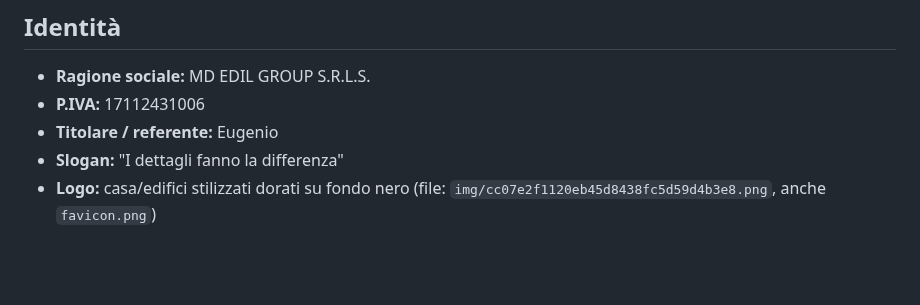
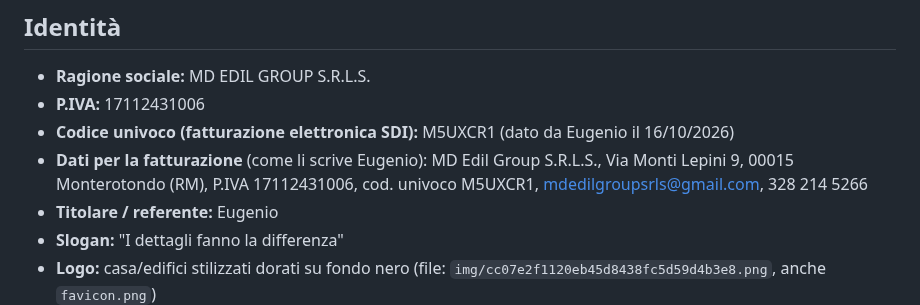
Before and after one commit to mdedilgroupsrls-png/mdedilgroup-sito, a Markdown page: progetto/azienda.md, the part around the change. GitHub-like rendering; blank space fills up the shorter version.

Commit message:
Appunti: codice univoco e dati di fatturazione dell'azienda
Co-Authored-By: Claude Opus 5.5 <noreply@anthropic.com>
Claude-Session: https://claude.ai/code/session_016fGaqrK8gfbW5DCG9AnjNd

```diff
--- a/progetto/azienda.md
+++ b/progetto/azienda.md
@@ -3,6 +3,8 @@
 ## Identità
 - **Ragione sociale:** MD EDIL GROUP S.R.L.S.
 - **P.IVA:** 17112431006
+- **Codice univoco (fatturazione elettronica SDI):** M5UXCR1 (dato da Eugenio il 16/10/2026)
+- **Dati per la fatturazione** (come li scrive Eugenio): MD Edil Group S.R.L.S., Via Monti Lepini 9, 00015 Monterotondo (RM), P.IVA 17112431006, cod. univoco M5UXCR1, mdedilgroupsrls@gmail.com, 328 214 5266
 - **Titolare / referente:** Eugenio
 - **Slogan:** "I dettagli fanno la differenza"
 - **Logo:** casa/edifici stilizzati dorati su fondo nero (file: `img/cc07e2f1120eb45d8438fc5d59d4b3e8.png`, anche `favicon.png`)
```
